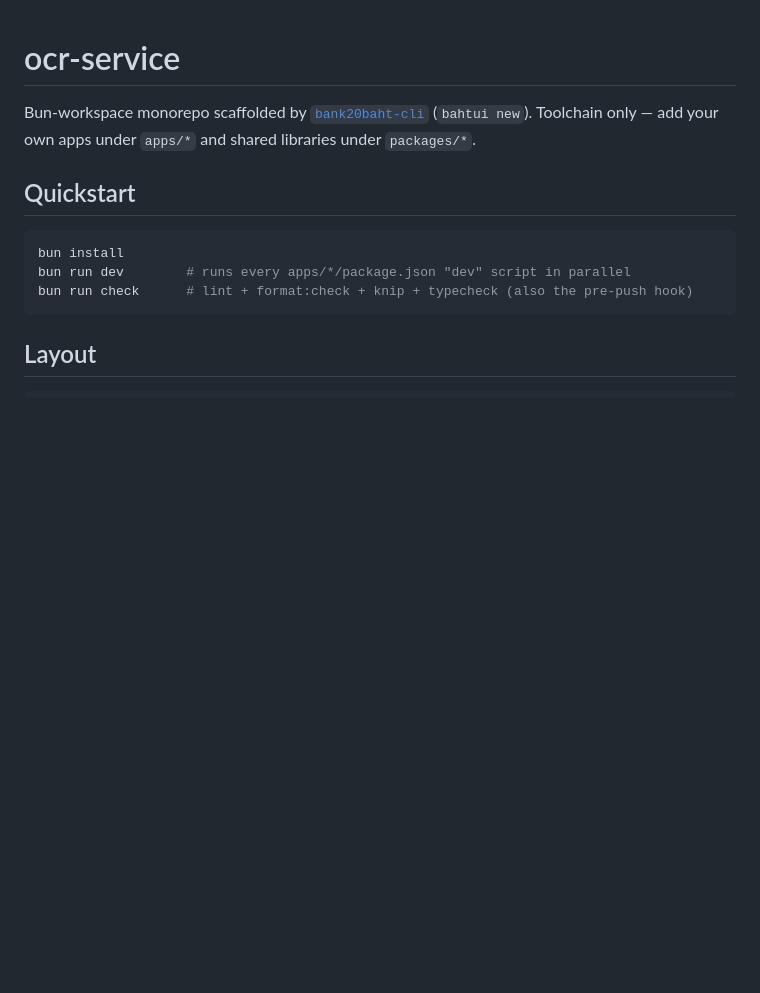
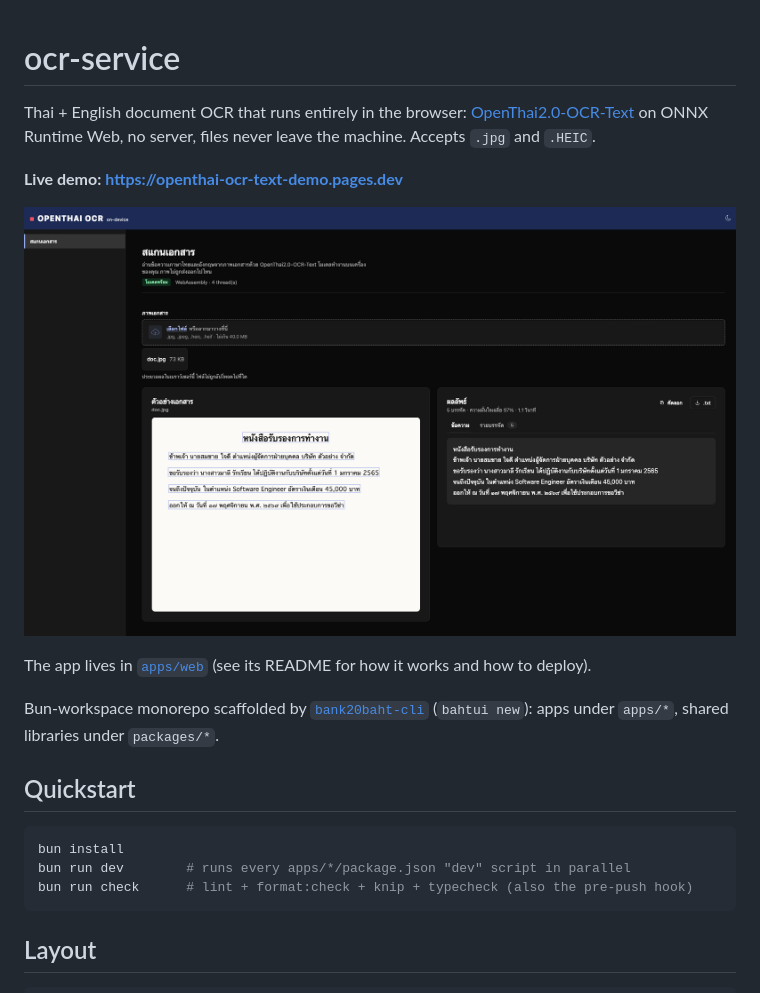
Before and after one commit to bank20baht/ocr-openthai-web-demo, a Markdown page: README.md, the part around the change. Rendered like a GitHub page; pictures changed too: docs/screenshot.png (added); blank space fills up the shorter version.

Commit message:
docs: add live demo link and screenshot to README
Co-Authored-By: Claude Opus 5.5 <noreply@anthropic.com>

```diff
--- a/README.md
+++ b/README.md
@@ -1,8 +1,17 @@
 # ocr-service
 
+Thai + English document OCR that runs entirely in the browser:
+[OpenThai2.0-OCR-Text](https://huggingface.co/iapp/OpenThai2.0-OCR-Text) on ONNX Runtime Web, no
+server, files never leave the machine. Accepts `.jpg` and `.HEIC`.
+
+**Live demo: <https://openthai-ocr-text-demo.pages.dev>**
+
+![OpenThai OCR demo: the scanned document with each read line boxed on the left, the extracted Thai text on the right](docs/screenshot.png)
+
+The app lives in [`apps/web`](apps/web) (see its README for how it works and how to deploy).
+
 Bun-workspace monorepo scaffolded by [`bank20baht-cli`](https://github.com/bank20baht/bahtui)
-(`bahtui new`). Toolchain only — add your own apps under `apps/*` and shared
-libraries under `packages/*`.
+(`bahtui new`): apps under `apps/*`, shared libraries under `packages/*`.
 
 ## Quickstart
 
```
Also changed, not shown: apps/web/README.md (+2 -0 lines).
